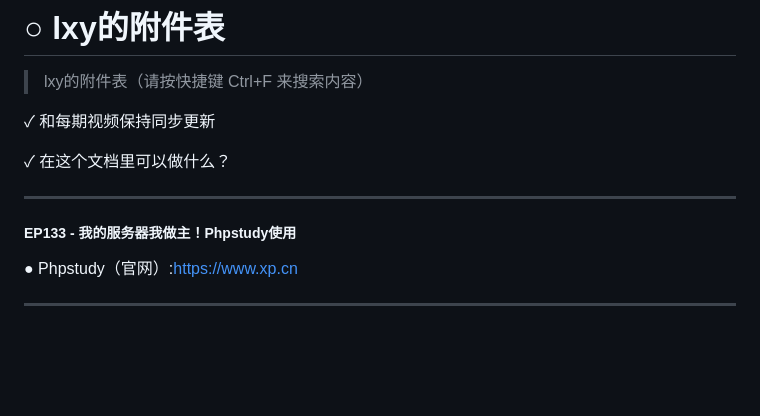
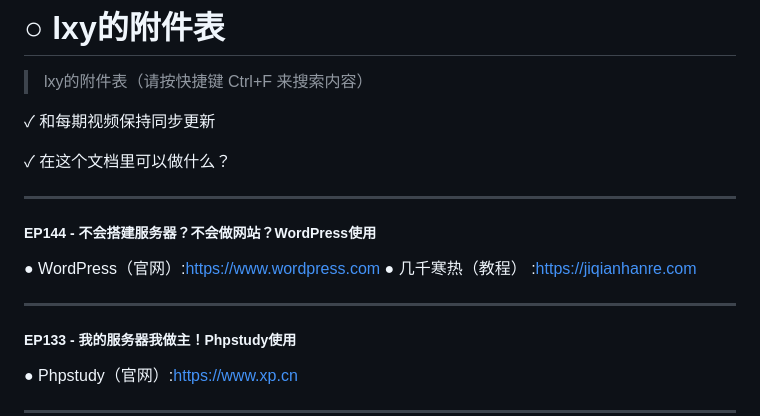
Before and after one commit to MEMZ-CHROER/MEMZ-CHROER.github.io, a Markdown page: README.md, the part around the change. GitHub-like rendering; blank space fills up the shorter version.

```diff
--- a/README.md
+++ b/README.md
@@ -6,6 +6,16 @@
 
 ✓ 在这个文档里可以做什么？
 <HR>
+
+##### **EP144 - 不会搭建服务器？不会做网站？WordPress使用**
+● WordPress（官网）:https://www.wordpress.com
+● 几千寒热（教程） :https://jiqianhanre.com
+
+
+
+<HR>
+
+
 
 ##### **EP133 - 我的服务器我做主！Phpstudy使用**
 ● Phpstudy（官网）:https://www.xp.cn
```
